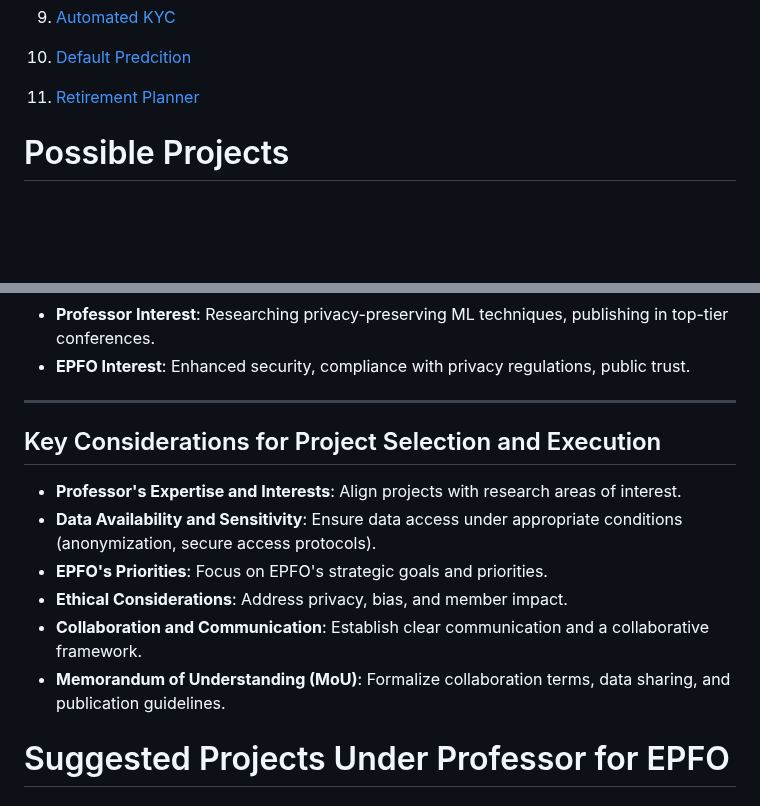
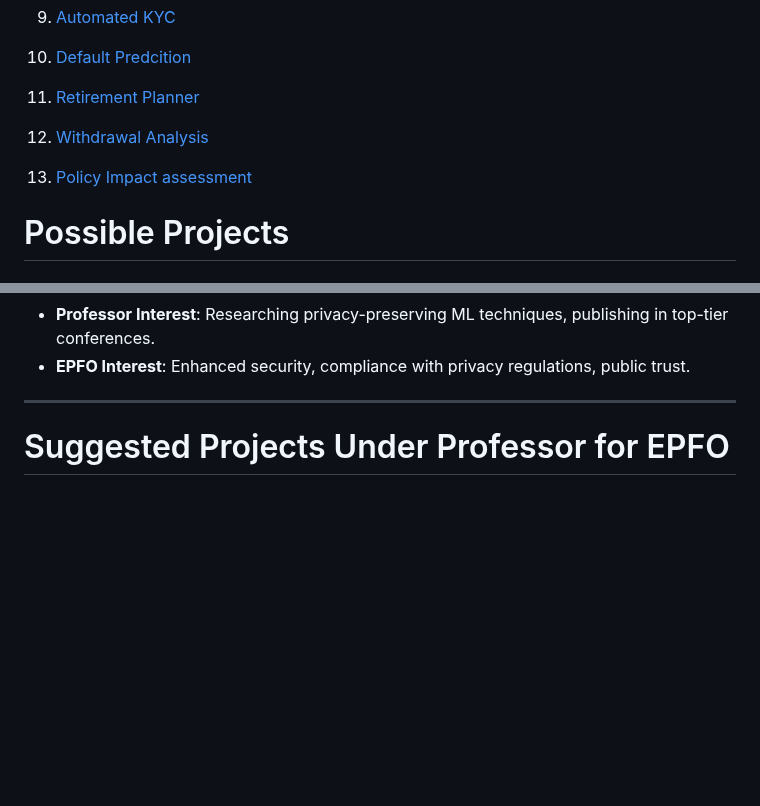
Before and after one commit to gauravmeena0708/pf-projects, a Markdown page: README.md, 2 parts joined by grey strips. Rendered like a GitHub page; blank space fills up the shorter version.

```diff
--- a/README.md
+++ b/README.md
@@ -12,6 +12,9 @@
 10. [Default Predcition](./prototypes/default_prediction.html)
 
 11. [Retirement Planner](./prototypes/retirement_planner.html)
+12. [Withdrawal Analysis](./prototypes/withdrawal_analysis.html)
+13. [Policy Impact assessment](./prototypes/policy_impact.html)
+
 
 # Possible Projects
 
@@ -83,13 +52,7 @@
 
 ---
 
-## Key Considerations for Project Selection and Execution
-- **Professor's Expertise and Interests**: Align projects with research areas of interest.
-- **Data Availability and Sensitivity**: Ensure data access under appropriate conditions (anonymization, secure access protocols).
-- **EPFO's Priorities**: Focus on EPFO's strategic goals and priorities.
-- **Ethical Considerations**: Address privacy, bias, and member impact.
-- **Collaboration and Communication**: Establish clear communication and a collaborative framework.
-- **Memorandum of Understanding (MoU)**: Formalize collaboration terms, data sharing, and publication guidelines.
+
 
 # Suggested Projects Under Professor  for EPFO
 
```
Also changed, not shown: other parts of README.md (+0 -34 lines).
